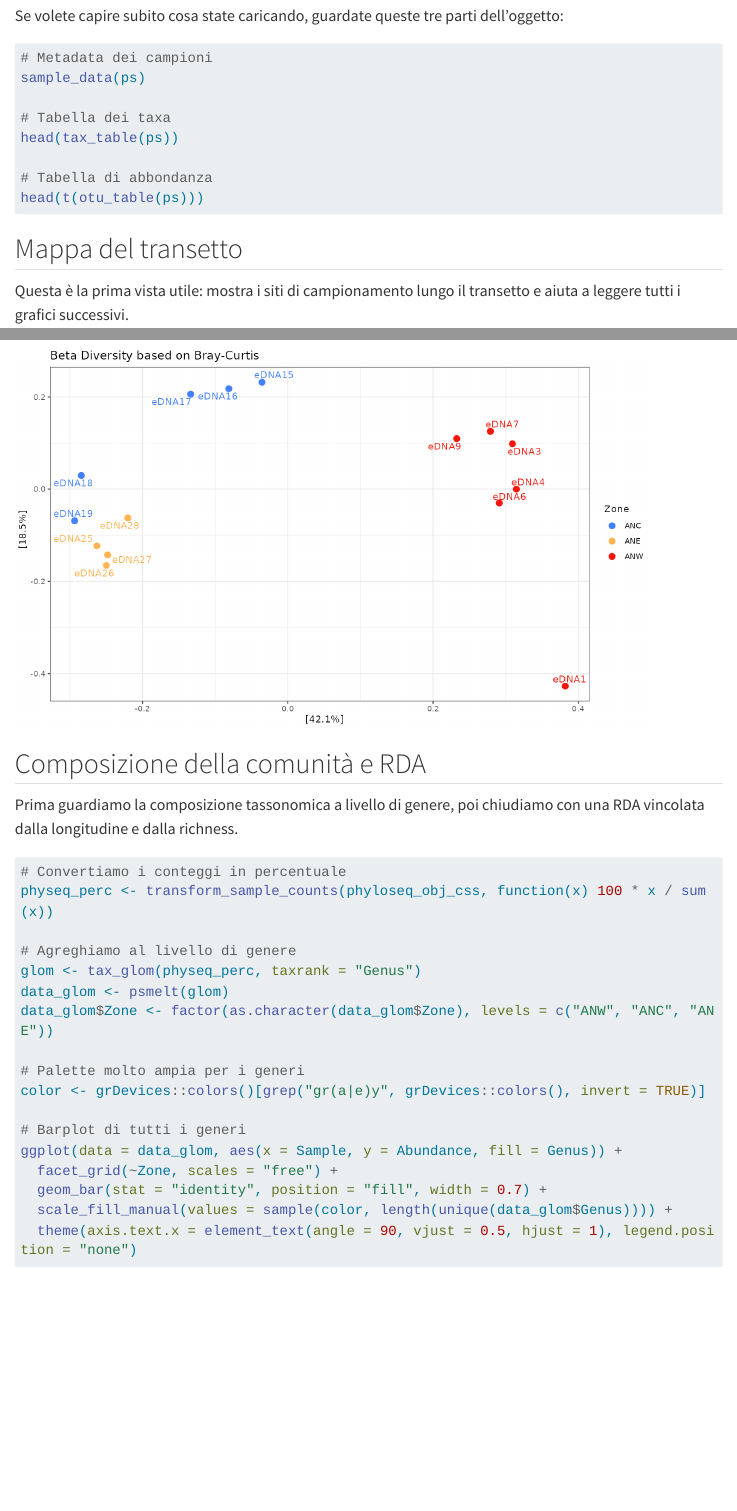
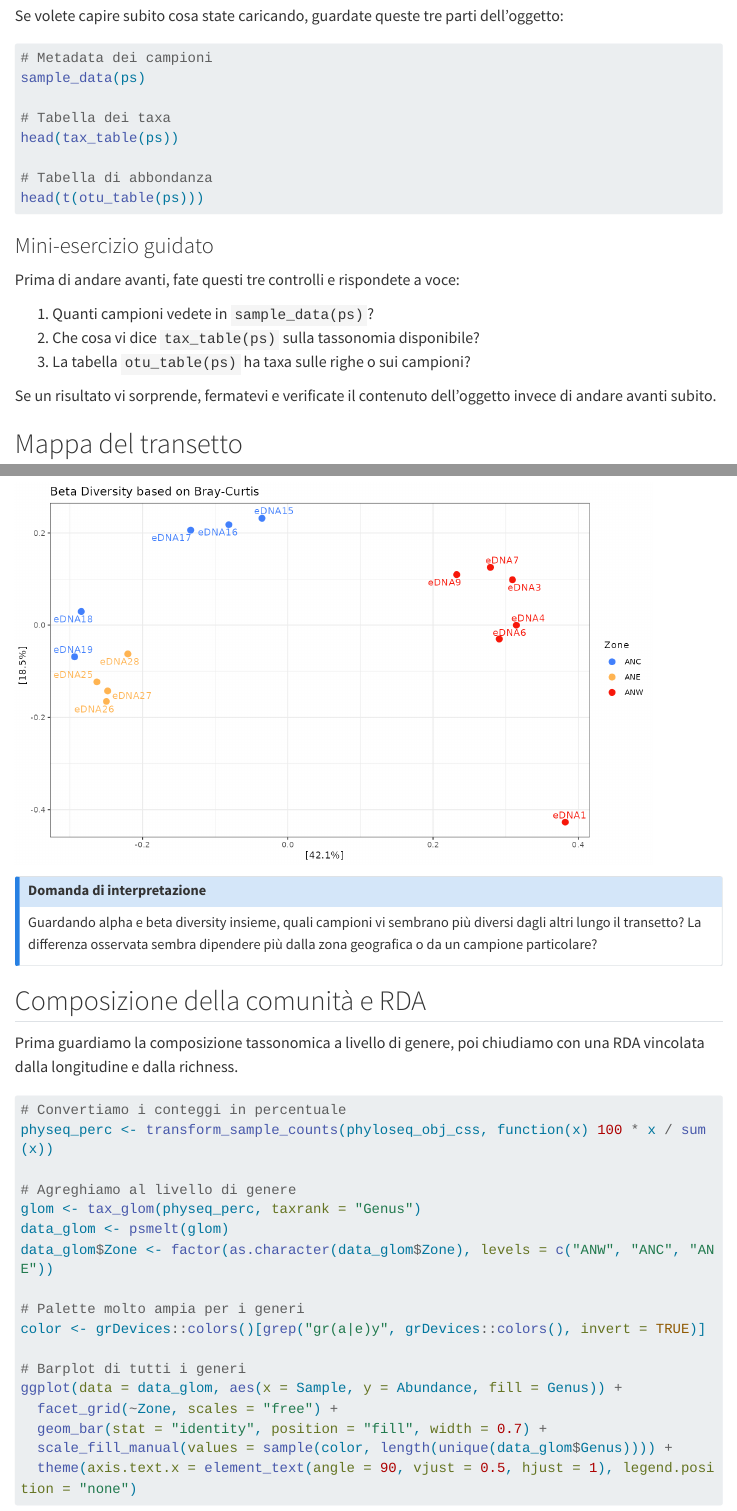
Before and after one commit to EBosi/phd-microbiome-2026, a Quarto document (biostatistica.qmd): the page in a window 1100 px wide, from 2410 px down, and a second part further down, joined at a grey line. Rendered offline with R 4.5, knitr and Pandoc in place of Quarto, with nearby package versions; menus at the side of the page are left out; long lines of code are wrapped.

Commit message:
Add guided exercises to biostatistics lesson

````diff
--- a/biostatistica.qmd
+++ b/biostatistica.qmd
@@ -94,6 +94,16 @@ head(tax_table(ps))
 # Tabella di abbondanza
 head(t(otu_table(ps)))
 ```
+
+### Mini-esercizio guidato
+
+Prima di andare avanti, fate questi tre controlli e rispondete a voce:
+
+1. Quanti campioni vedete in `sample_data(ps)`?
+2. Che cosa vi dice `tax_table(ps)` sulla tassonomia disponibile?
+3. La tabella `otu_table(ps)` ha taxa sulle righe o sui campioni?
+
+Se un risultato vi sorprende, fermatevi e verificate il contenuto dell'oggetto invece di andare avanti subito.
 
 ## Mappa del transetto
 
@@ -330,6 +340,10 @@ plot_ordination(phyloseq_obj_css, otu.ord, color = "Zone", axes = c(1, 2)) +
 
 ![](figures/biostatistica/06-pcoa-bray.png){fig-align="center" width="90%"}
 
+::: {.callout-question title="Domanda di interpretazione"}
+Guardando alpha e beta diversity insieme, quali campioni vi sembrano più diversi dagli altri lungo il transetto? La differenza osservata sembra dipendere più dalla zona geografica o da un campione particolare?
+:::
+
 ## Composizione della comunità e RDA
 
 Prima guardiamo la composizione tassonomica a livello di genere, poi chiudiamo con una RDA vincolata dalla longitudine e dalla richness.
````
Also changed, not shown: biostatistica.qmd (14 more changed lines), 3 other files.
